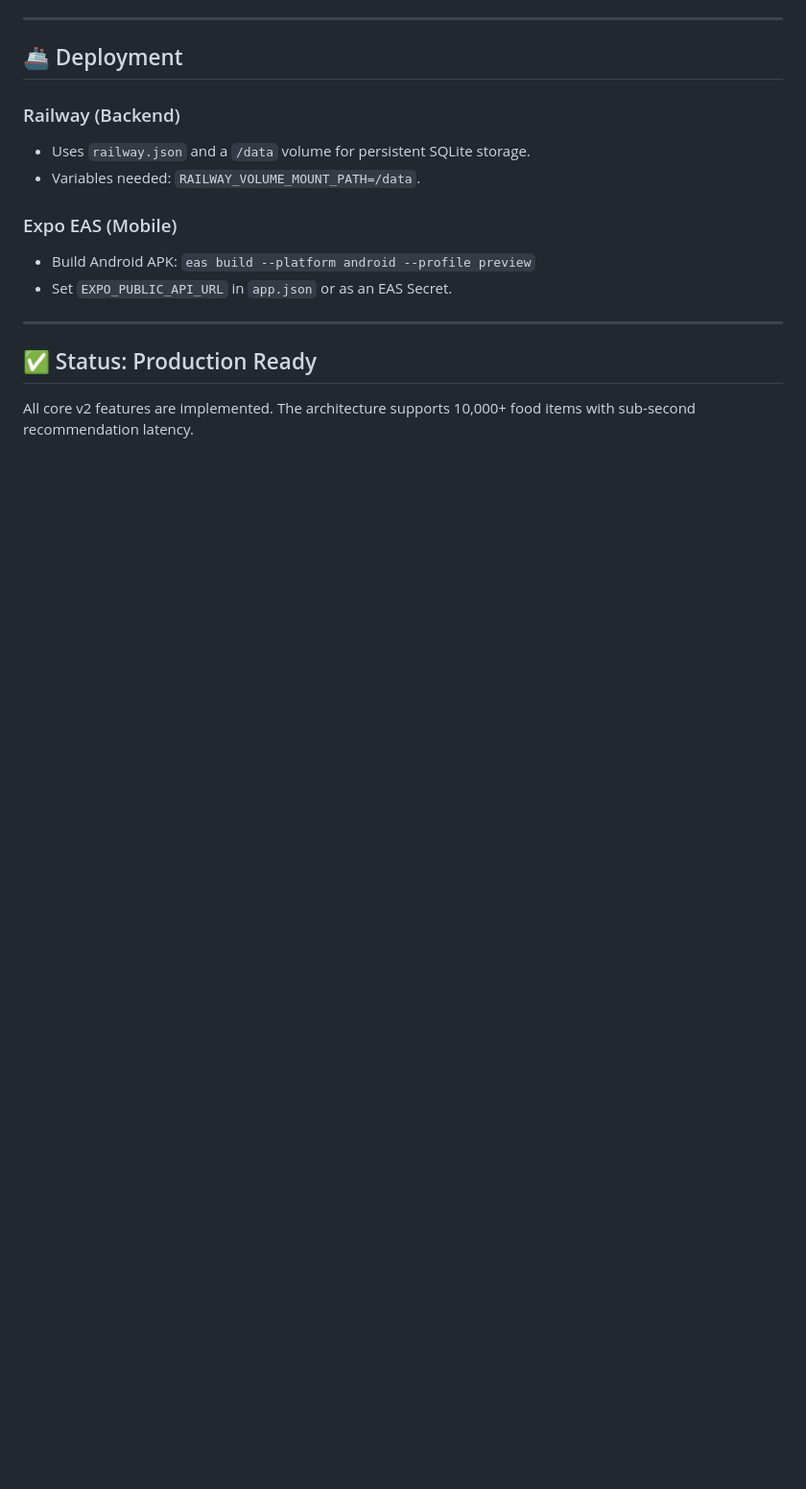
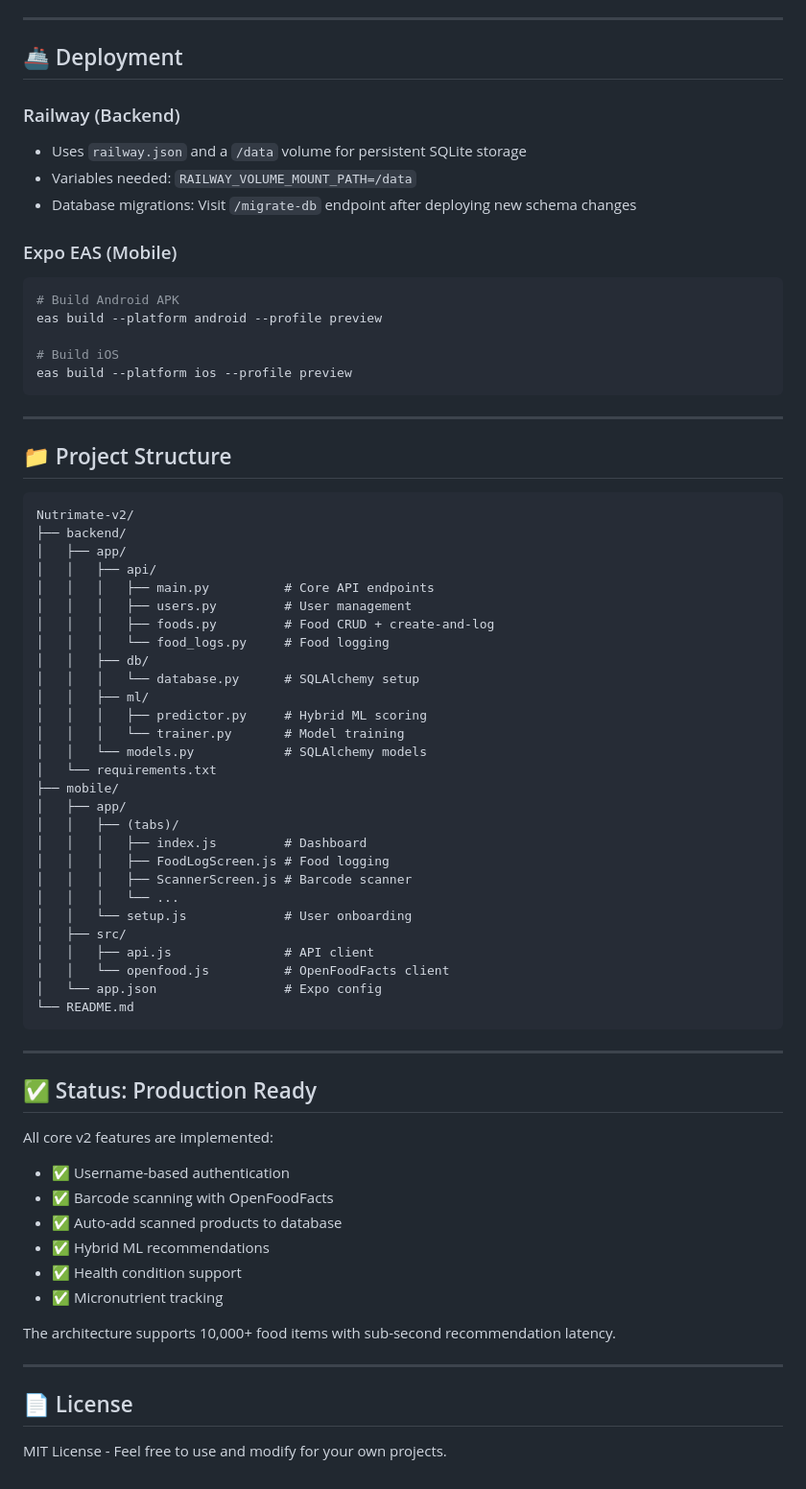
Before and after one commit to M0NARCH001/final, a Markdown page: README.md, the part around one of its changes. Shown at 96% size. GitHub-like rendering; blank space fills up the shorter version.

````diff
--- a/README.md
+++ b/README.md
@@ -80,14 +140,70 @@ The system uses a **Phased Rollout** strategy for intelligence:
 ## 🚢 Deployment
 
 ### Railway (Backend)
-- Uses `railway.json` and a `/data` volume for persistent SQLite storage.
-- Variables needed: `RAILWAY_VOLUME_MOUNT_PATH=/data`.
+- Uses `railway.json` and a `/data` volume for persistent SQLite storage
+- Variables needed: `RAILWAY_VOLUME_MOUNT_PATH=/data`
+- Database migrations: Visit `/migrate-db` endpoint after deploying new schema changes
 
 ### Expo EAS (Mobile)
-- Build Android APK: `eas build --platform android --profile preview`
-- Set `EXPO_PUBLIC_API_URL` in `app.json` or as an EAS Secret.
+```bash
+# Build Android APK
+eas build --platform android --profile preview
+
+# Build iOS
+eas build --platform ios --profile preview
+```
+
+---
+
+## 📁 Project Structure
+
+```
+Nutrimate-v2/
+├── backend/
+│   ├── app/
+│   │   ├── api/
+│   │   │   ├── main.py          # Core API endpoints
+│   │   │   ├── users.py         # User management
+│   │   │   ├── foods.py         # Food CRUD + create-and-log
+│   │   │   └── food_logs.py     # Food logging
+│   │   ├── db/
+│   │   │   └── database.py      # SQLAlchemy setup
+│   │   ├── ml/
+│   │   │   ├── predictor.py     # Hybrid ML scoring
+│   │   │   └── trainer.py       # Model training
+│   │   └── models.py            # SQLAlchemy models
+│   └── requirements.txt
+├── mobile/
+│   ├── app/
+│   │   ├── (tabs)/
+│   │   │   ├── index.js         # Dashboard
+│   │   │   ├── FoodLogScreen.js # Food logging
+│   │   │   ├── ScannerScreen.js # Barcode scanner
+│   │   │   └── ...
+│   │   └── setup.js             # User onboarding
+│   ├── src/
+│   │   ├── api.js               # API client
+│   │   └── openfood.js          # OpenFoodFacts client
+│   └── app.json                 # Expo config
+└── README.md
+```
 
 ---
 
 ## ✅ Status: Production Ready
-All core v2 features are implemented. The architecture supports 10,000+ food items with sub-second recommendation latency.
+
+All core v2 features are implemented:
+- ✅ Username-based authentication
+- ✅ Barcode scanning with OpenFoodFacts
+- ✅ Auto-add scanned products to database
+- ✅ Hybrid ML recommendations
+- ✅ Health condition support
+- ✅ Micronutrient tracking
+
+The architecture supports 10,000+ food items with sub-second recommendation latency.
+
+---
+
+## 📄 License
+
+MIT License - Feel free to use and modify for your own projects.
````
Also changed, not shown: other parts of README.md (+94 -34 lines).
